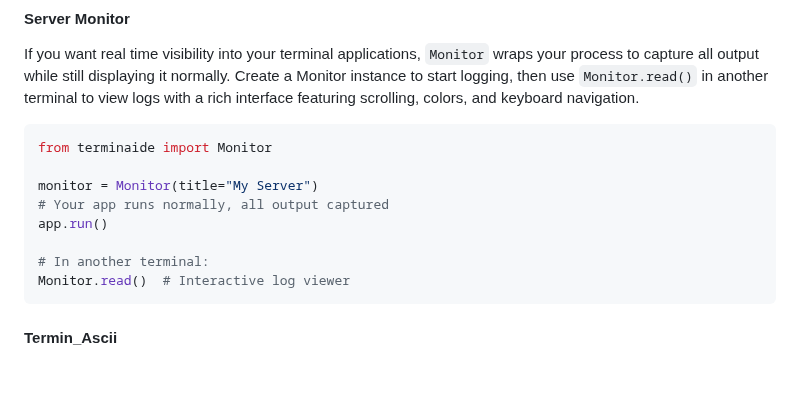
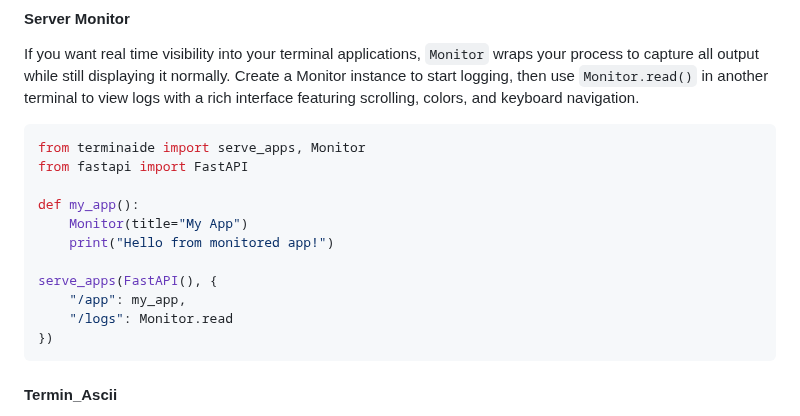
Before and after one commit to basileaw/terminaide, a Markdown page: README.md, the part around the change. GitHub-like rendering; blank space fills up the shorter version.

Commit message:
fix monitor codeblock

````diff
--- a/README.md
+++ b/README.md
@@ -232,14 +232,17 @@ Otherwise, both accept the same optional args:
 If you want real time visibility into your terminal applications, `Monitor` wraps your process to capture all output while still displaying it normally. Create a Monitor instance to start logging, then use `Monitor.read()` in another terminal to view logs with a rich interface featuring scrolling, colors, and keyboard navigation.
 
 ```python
-from terminaide import Monitor
+from terminaide import serve_apps, Monitor
+from fastapi import FastAPI
 
-monitor = Monitor(title="My Server")
-# Your app runs normally, all output captured
-app.run()
+def my_app():
+    Monitor(title="My App")
+    print("Hello from monitored app!")
 
-# In another terminal:
-Monitor.read()  # Interactive log viewer
+serve_apps(FastAPI(), {
+    "/app": my_app,
+    "/logs": Monitor.read
+})
 ```
 
 #### Termin_Ascii
````
